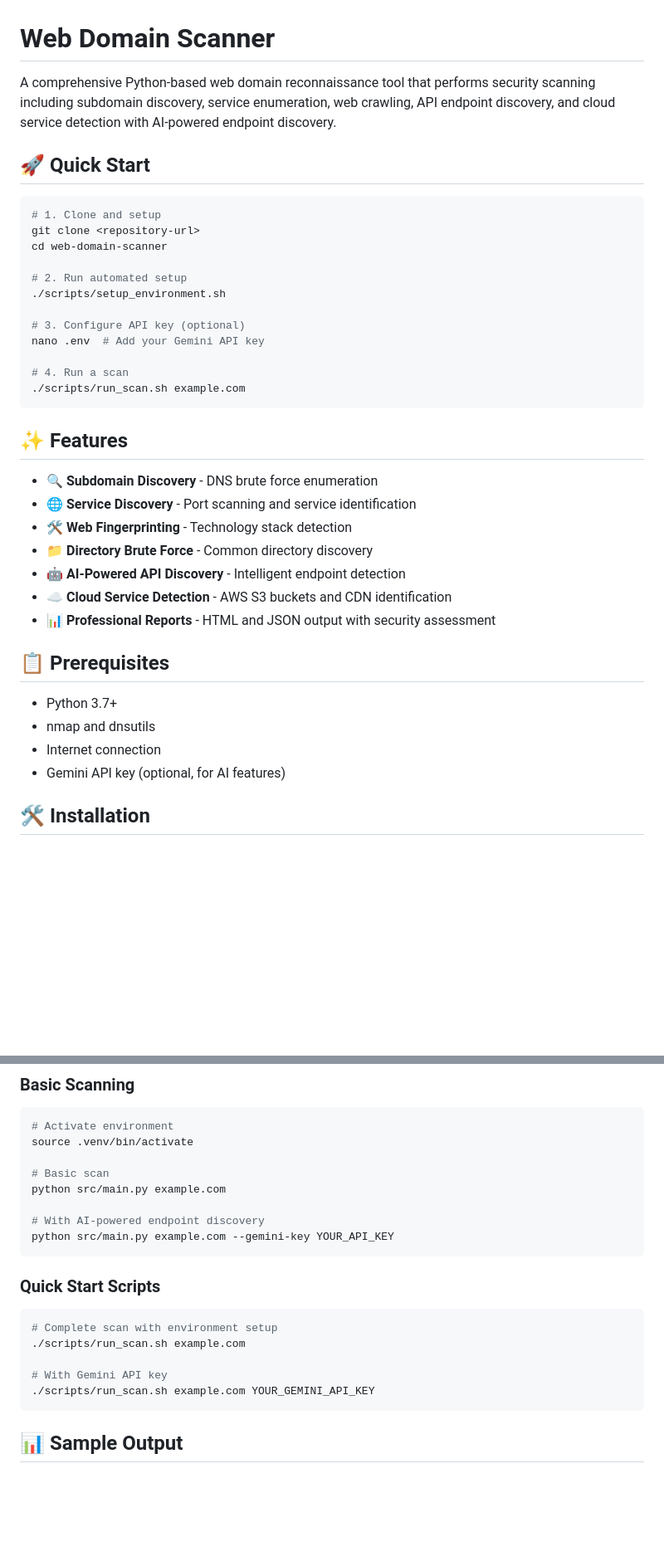
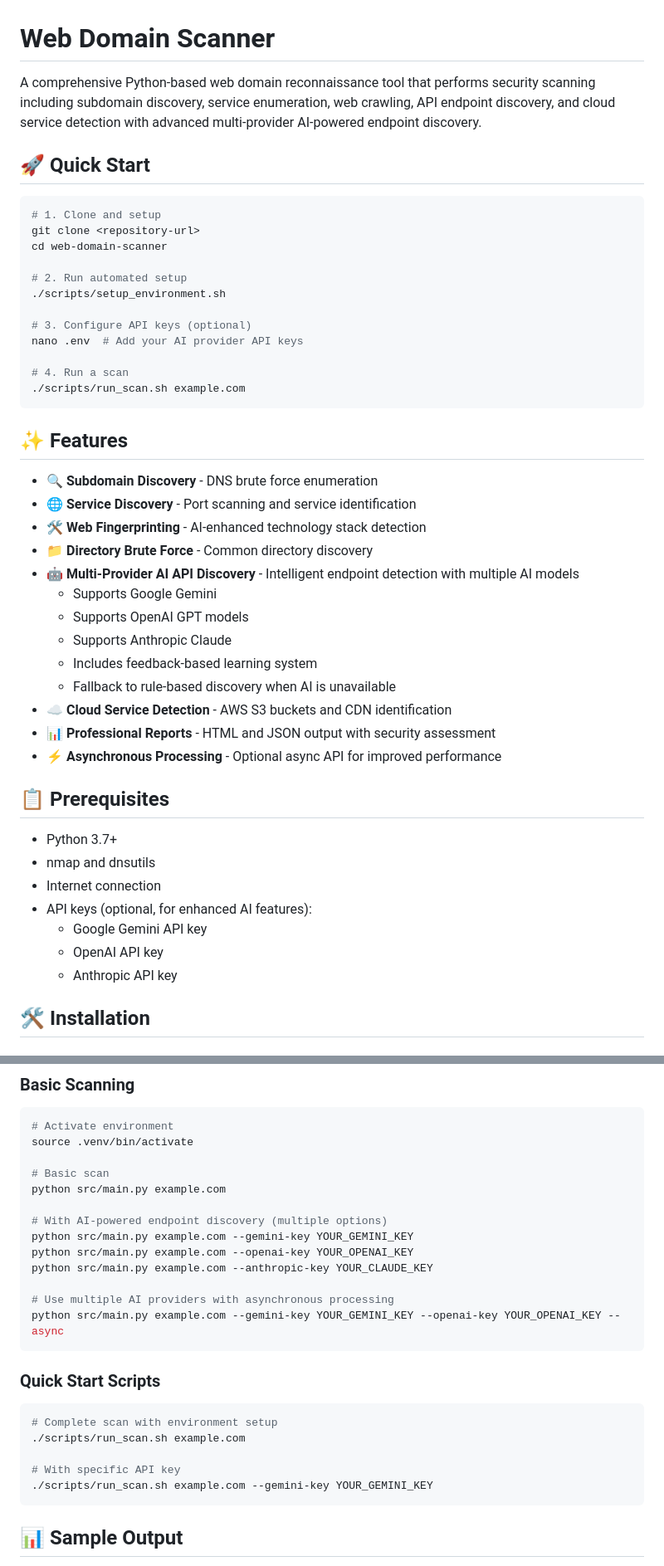
Before and after one commit to SahanWeerasiri/web-domain-scanner, a Markdown page: README.md, 2 parts joined by grey strips. Shown: that part at 83% size. GitHub-like rendering; blank space fills up the shorter version.

Commit message:
Update README.md to enhance AI provider details and clarify API key configuration

````diff
--- a/README.md
+++ b/README.md
@@ -1,6 +1,6 @@
 # Web Domain Scanner
 
-A comprehensive Python-based web domain reconnaissance tool that performs security scanning including subdomain discovery, service enumeration, web crawling, API endpoint discovery, and cloud service detection with AI-powered endpoint discovery.
+A comprehensive Python-based web domain reconnaissance tool that performs security scanning including subdomain discovery, service enumeration, web crawling, API endpoint discovery, and cloud service detection with advanced multi-provider AI-powered endpoint discovery.
 
 ## 🚀 Quick Start
 
@@ -12,8 +12,8 @@ cd web-domain-scanner
 # 2. Run automated setup
 ./scripts/setup_environment.sh
 
-# 3. Configure API key (optional)
-nano .env  # Add your Gemini API key
+# 3. Configure API keys (optional)
+nano .env  # Add your AI provider API keys
 
 # 4. Run a scan
 ./scripts/run_scan.sh example.com
@@ -23,18 +23,27 @@ nano .env  # Add your Gemini API key
 
 - **🔍 Subdomain Discovery** - DNS brute force enumeration
 - **🌐 Service Discovery** - Port scanning and service identification
-- **🛠️ Web Fingerprinting** - Technology stack detection
+- **🛠️ Web Fingerprinting** - AI-enhanced technology stack detection
 - **📁 Directory Brute Force** - Common directory discovery
-- **🤖 AI-Powered API Discovery** - Intelligent endpoint detection
+- **🤖 Multi-Provider AI API Discovery** - Intelligent endpoint detection with multiple AI models
+  - Supports Google Gemini
+  - Supports OpenAI GPT models
+  - Supports Anthropic Claude
+  - Includes feedback-based learning system
+  - Fallback to rule-based discovery when AI is unavailable
 - **☁️ Cloud Service Detection** - AWS S3 buckets and CDN identification
 - **📊 Professional Reports** - HTML and JSON output with security assessment
+- **⚡ Asynchronous Processing** - Optional async API for improved performance
 
 ## 📋 Prerequisites
 
 - Python 3.7+
 - nmap and dnsutils
 - Internet connection
-- Gemini API key (optional, for AI features)
+- API keys (optional, for enhanced AI features):
+  - Google Gemini API key
+  - OpenAI API key
+  - Anthropic API key
 
 ## 🛠️ Installation
 
@@ -77,8 +86,13 @@ source .venv/bin/activate
 # Basic scan
 python src/main.py example.com
 
-# With AI-powered endpoint discovery
-python src/main.py example.com --gemini-key YOUR_API_KEY
+# With AI-powered endpoint discovery (multiple options)
+python src/main.py example.com --gemini-key YOUR_GEMINI_KEY
+python src/main.py example.com --openai-key YOUR_OPENAI_KEY
+python src/main.py example.com --anthropic-key YOUR_CLAUDE_KEY
+
+# Use multiple AI providers with asynchronous processing
+python src/main.py example.com --gemini-key YOUR_GEMINI_KEY --openai-key YOUR_OPENAI_KEY --async
 ```
 
 ### Quick Start Scripts
@@ -87,8 +101,8 @@ python src/main.py example.com --gemini-key YOUR_API_KEY
 # Complete scan with environment setup
 ./scripts/run_scan.sh example.com
 
-# With Gemini API key
-./scripts/run_scan.sh example.com YOUR_GEMINI_API_KEY
+# With specific API key
+./scripts/run_scan.sh example.com --gemini-key YOUR_GEMINI_KEY
 ```
 
 ## 📊 Sample Output
````
Also changed, not shown: other parts of README.md (+8 -5 lines).
